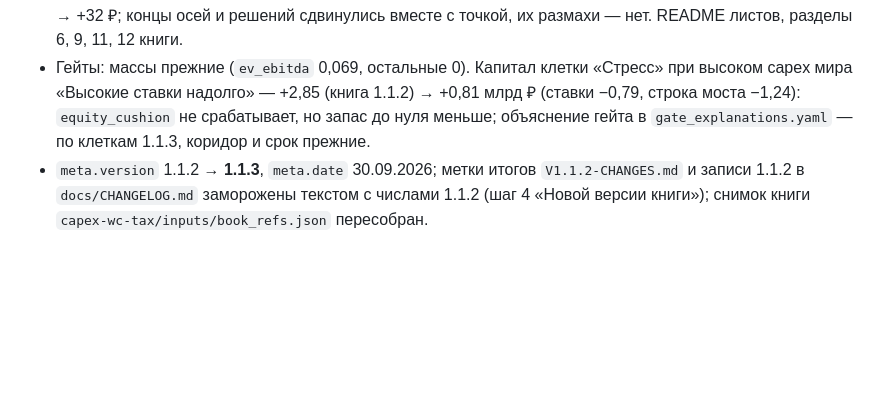
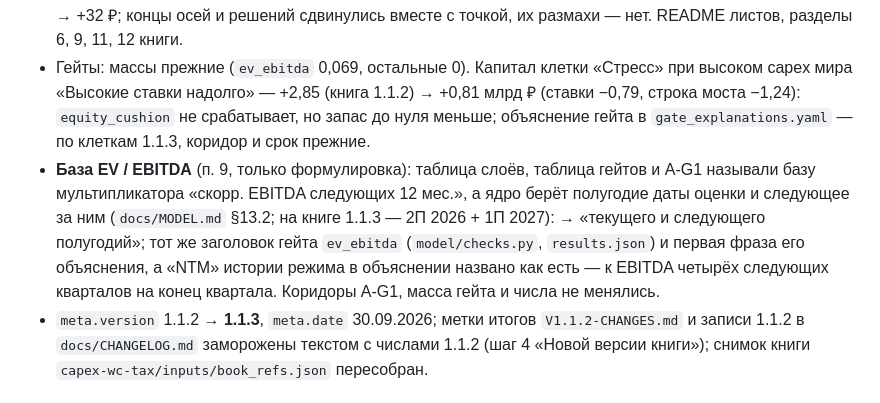
Before and after one commit to ML371KL/temp-zero-inode-850-x5, a Markdown page: data/assumptions/V1.1.3-CHANGES.md, the part around the change. GitHub-like rendering; blank space fills up the shorter version.

Commit message:
Журнал 1.1.3: формулировка базы EV / EBITDA в книге — текущее и следующее полугодия (п. 9)
Поток витрины поправил текст книги (таблица слоёв, гейты, A-G1) и заголовок
гейта; по правилу «книгу меняет только новая версия» правка записана в
журнал версии 1.1.3. Значения и коридоры прежние.

Co-Authored-By: Claude Opus 5.5 <noreply@anthropic.com>

```diff
--- a/data/assumptions/V1.1.3-CHANGES.md
+++ b/data/assumptions/V1.1.3-CHANGES.md
@@ -70,6 +70,7 @@
 - **Раздел 10**, «Акции и казначейский пакет»: формула цены считает пакет проданным на дату оценки; если его продадут позже (срок — до 13.11.2028), дивиденды до продажи достанутся только акциям в обращении, а выручка придёт позже — эффекты почти гасят друг друга: −9…+5 ₽ к точке при продаже с июня 2027 г. по ноябрь 2028 г. Дивиденд модели на акцию в выпуске — на акции в обращении, до продажи пакета (`docs/PAYLOAD.md`, раздел `dividends`).
 - Листы, которые меряют книгу ядром, перезапущены на 1.1.3: `financing-valuation` — `model_check.py` (с альтернативой «без отложенного возмещения по сделкам»: +4,5 ₽), `gates.py`, `band_check.py`; `network-revenue` — `check_2026h2.py`, `valuation_effect.py`. Цена ошибки суждений финансирования на новом ядре: спред флоатеров base 23 → 25 ₽, спред фикса base 38 → 36 ₽, издержки размещения +12 / −8 → +13 / −9 ₽, подушка +9 / −20 → +11 / −24 ₽, k 25 → 26 ₽, доля фикса ±2 → ±6 ₽, мир M с кредитом base +34 → +32 ₽; концы осей и решений сдвинулись вместе с точкой, их размахи — нет. README листов, разделы 6, 9, 11, 12 книги.
 - Гейты: массы прежние (`ev_ebitda` 0,069, остальные 0). Капитал клетки «Стресс» при высоком capex мира «Высокие ставки надолго» — +2,85 (книга 1.1.2) → +0,81 млрд ₽ (ставки −0,79, строка моста −1,24): `equity_cushion` не срабатывает, но запас до нуля меньше; объяснение гейта в `gate_explanations.yaml` — по клеткам 1.1.3, коридор и срок прежние.
+- **База EV / EBITDA** (п. 9, только формулировка): таблица слоёв, таблица гейтов и A-G1 называли базу мультипликатора «скорр. EBITDA следующих 12 мес.», а ядро берёт полугодие даты оценки и следующее за ним (`docs/MODEL.md` §13.2; на книге 1.1.3 — 2П 2026 + 1П 2027): → «текущего и следующего полугодий»; тот же заголовок гейта `ev_ebitda` (`model/checks.py`, `results.json`) и первая фраза его объяснения, а «NTM» истории режима в объяснении названо как есть — к EBITDA четырёх следующих кварталов на конец квартала. Коридоры A-G1, масса гейта и числа не менялись.
 - `meta.version` 1.1.2 → **1.1.3**, `meta.date` 30.09.2026; метки итогов `V1.1.2-CHANGES.md` и записи 1.1.2 в `docs/CHANGELOG.md` заморожены текстом с числами 1.1.2 (шаг 4 «Новой версии книги»); снимок книги `capex-wc-tax/inputs/book_refs.json` пересобран.
 
 ## Что оставлено и почему
```
